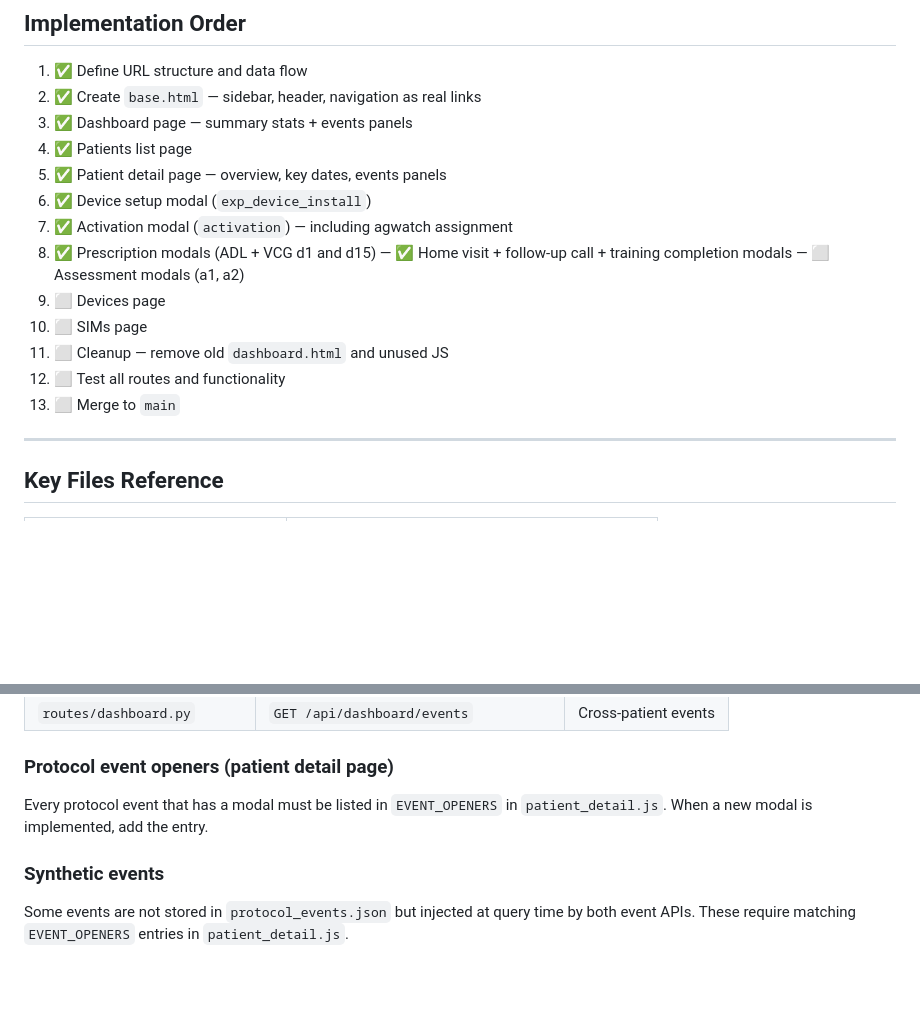
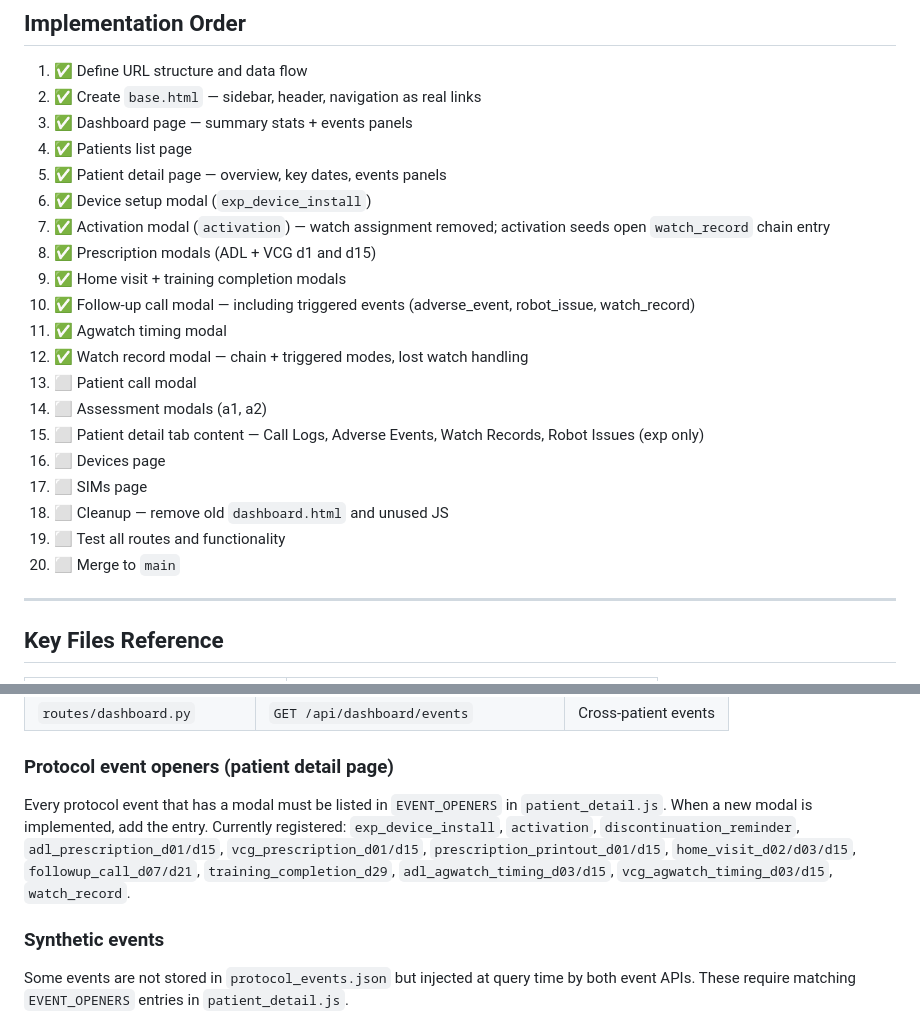
Before and after one commit to GokulrajE/htDash, a Markdown page: CLAUDE.md, 2 parts joined by grey strips. Rendered like a GitHub page; blank space fills up the shorter version.

```diff
--- a/CLAUDE.md
+++ b/CLAUDE.md
@@ -50,13 +50,20 @@ The original `main` branch is a single-page app (`dashboard.html`, 39KB). Being
 4. ✅ Patients list page
 5. ✅ Patient detail page — overview, key dates, events panels
 6. ✅ Device setup modal (`exp_device_install`)
-7. ✅ Activation modal (`activation`) — including agwatch assignment
-8. ✅ Prescription modals (ADL + VCG d1 and d15) — ✅ Home visit + follow-up call + training completion modals — ⬜ Assessment modals (a1, a2)
-9. ⬜ Devices page
-10. ⬜ SIMs page
-11. ⬜ Cleanup — remove old `dashboard.html` and unused JS
-12. ⬜ Test all routes and functionality
-13. ⬜ Merge to `main`
+7. ✅ Activation modal (`activation`) — watch assignment removed; activation seeds open `watch_record` chain entry
+8. ✅ Prescription modals (ADL + VCG d1 and d15)
+9. ✅ Home visit + training completion modals
+10. ✅ Follow-up call modal — including triggered events (adverse_event, robot_issue, watch_record)
+11. ✅ Agwatch timing modal
+12. ✅ Watch record modal — chain + triggered modes, lost watch handling
+13. ⬜ Patient call modal
+14. ⬜ Assessment modals (a1, a2)
+15. ⬜ Patient detail tab content — Call Logs, Adverse Events, Watch Records, Robot Issues (exp only)
+16. ⬜ Devices page
+17. ⬜ SIMs page
+18. ⬜ Cleanup — remove old `dashboard.html` and unused JS
+19. ⬜ Test all routes and functionality
+20. ⬜ Merge to `main`
 
 ---
 
@@ -133,7 +165,7 @@ Both event APIs must compute `blocked_by` using the same logic (depends_on entri
 | `routes/dashboard.py` | `GET /api/dashboard/events` | Cross-patient events |
 
 ### Protocol event openers (patient detail page)
-Every protocol event that has a modal must be listed in `EVENT_OPENERS` in `patient_detail.js`. When a new modal is implemented, add the entry.
+Every protocol event that has a modal must be listed in `EVENT_OPENERS` in `patient_detail.js`. When a new modal is implemented, add the entry. Currently registered: `exp_device_install`, `activation`, `discontinuation_reminder`, `adl_prescription_d01/d15`, `vcg_prescription_d01/d15`, `prescription_printout_d01/d15`, `home_visit_d02/d03/d15`, `followup_call_d07/d21`, `training_completion_d29`, `adl_agwatch_timing_d03/d15`, `vcg_agwatch_timing_d03/d15`, `watch_record`.
 
 ### Synthetic events
 Some events are not stored in `protocol_events.json` but injected at query time by both event APIs. These require matching `EVENT_OPENERS` entries in `patient_detail.js`.
```
Also changed, not shown: other parts of CLAUDE.md (+25 -0 lines).
